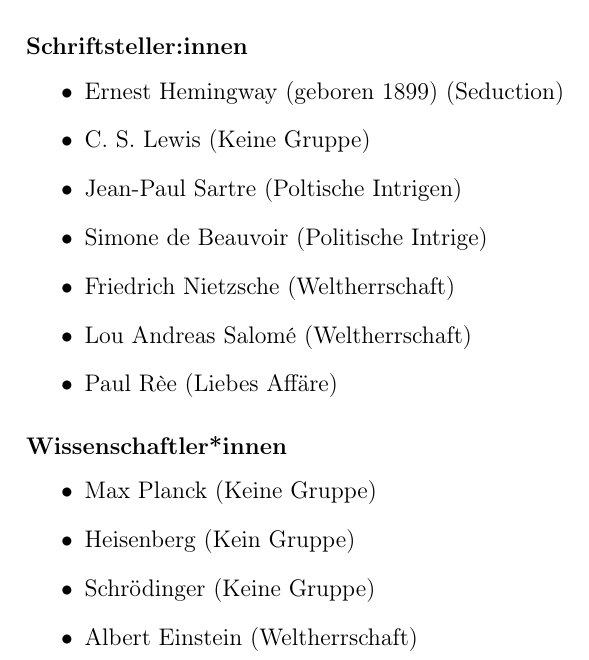
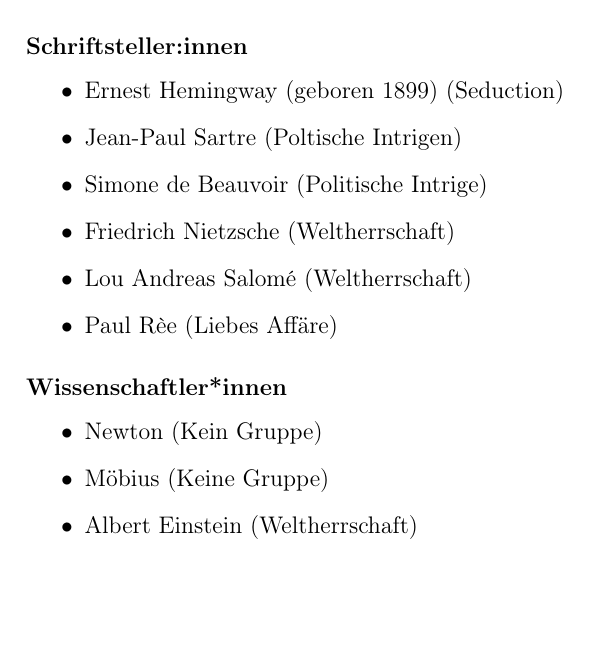
Before and after one commit to georgbuechner/Spaetes-Theater, a LaTeX document (spaetes_theater.tex): part of page 12 of 23, cut so that both start at the same text, the shorter picture padded with empty space. Compiled offline with pdfLaTeX.

Commit message:
charaktäre angepasst
charaktäre angepasst

```diff
--- a/spaetes_theater.tex
+++ b/spaetes_theater.tex
@@ -149,7 +149,6 @@ Vorschläge
 \subsubsection{Schriftsteller:innen}
 \begin{itemize}
     	\item Ernest Hemingway (geboren 1899) (Seduction)
-    	\item C. S. Lewis (Keine Gruppe)
     	\item Jean-Paul Sartre (Poltische Intrigen)
     	\item Simone de Beauvoir (Politische Intrige)
     	\item Friedrich Nietzsche (Weltherrschaft)
@@ -159,9 +158,8 @@ Vorschläge
 
 \subsubsection{Wissenschaftler*innen}
 \begin{itemize}
-	\item Max Planck (Keine Gruppe)
-    	\item Heisenberg (Kein Gruppe)
-    	\item Schrödinger (Keine Gruppe)
+    	\item Newton (Kein Gruppe)
+    	\item Möbius (Keine Gruppe)
     	\item Albert Einstein (Weltherrschaft)
 	\item Leibniz (Optimist) (Liebes Affäre)
 	\item Sigmund Freud (Liebes Affäre)
```
Also changed, not shown: spaetes_theater.pdf, 8 other files.
